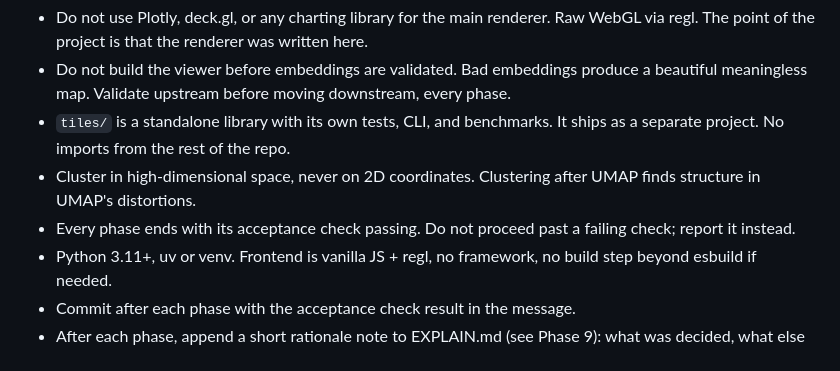
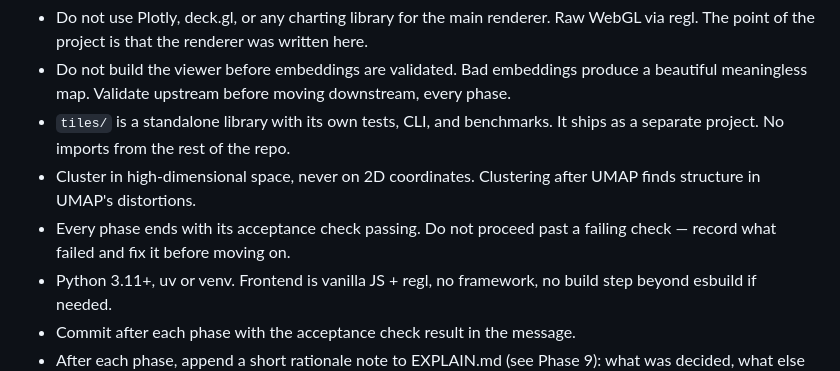
Before and after one commit to Juliuscease123221/Pyxis, a Markdown page: SPEC.md, the part around the change. Rendered like a GitHub page.

Commit message:
Tighten a spec constraint to say what to do on a failed check

```diff
--- a/SPEC.md
+++ b/SPEC.md
@@ -34,7 +34,7 @@ Out of scope: accounts, multi-user, mobile-first, live refresh.
 - Cluster in high-dimensional space, never on 2D coordinates. Clustering after UMAP finds
   structure in UMAP's distortions.
 - Every phase ends with its acceptance check passing. Do not proceed past a failing
-  check; report it instead.
+  check — record what failed and fix it before moving on.
 - Python 3.11+, uv or venv. Frontend is vanilla JS + regl, no framework, no build step
   beyond esbuild if needed.
 - Commit after each phase with the acceptance check result in the message.
```
